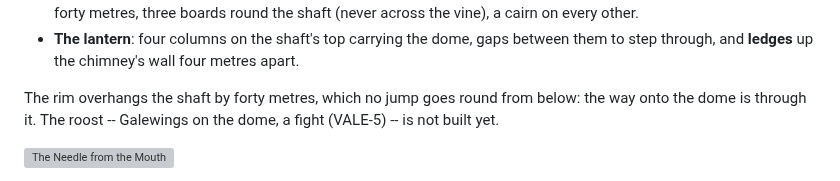
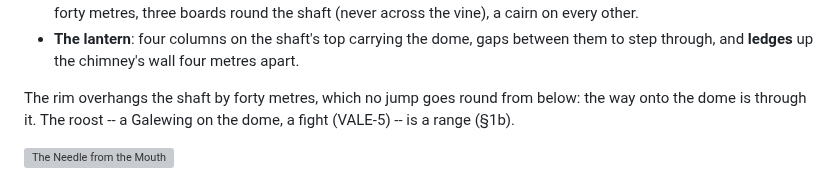
Before and after one commit to michaelenew/video-game, a Markdown page: docs/design/valley.md, the part around one of its changes. GitHub-like rendering; grey boxes are pictures that could not be loaded.

```diff
--- a/docs/design/valley.md
+++ b/docs/design/valley.md
@@ -84,8 +84,8 @@ column stumps, two arches, a fallen column, a cistern. The way up:
   metres apart.
 
 The rim overhangs the shaft by forty metres, which no jump goes round from
-below: the way onto the dome is through it. The roost -- Galewings on the
-dome, a fight (VALE-5) -- is not built yet.
+below: the way onto the dome is through it. The roost -- a Galewing on the
+dome, a fight (VALE-5) -- is a range (§1b).
 
 ![The Needle from the Mouth](gallery/valley-needle-from-the-mouth.jpg)
 
```
Also changed, not shown: other parts of docs/design/valley.md (+41 -0 lines), docs/design/gallery/valley-upper-meadow.jpg (added), 15 other files.
